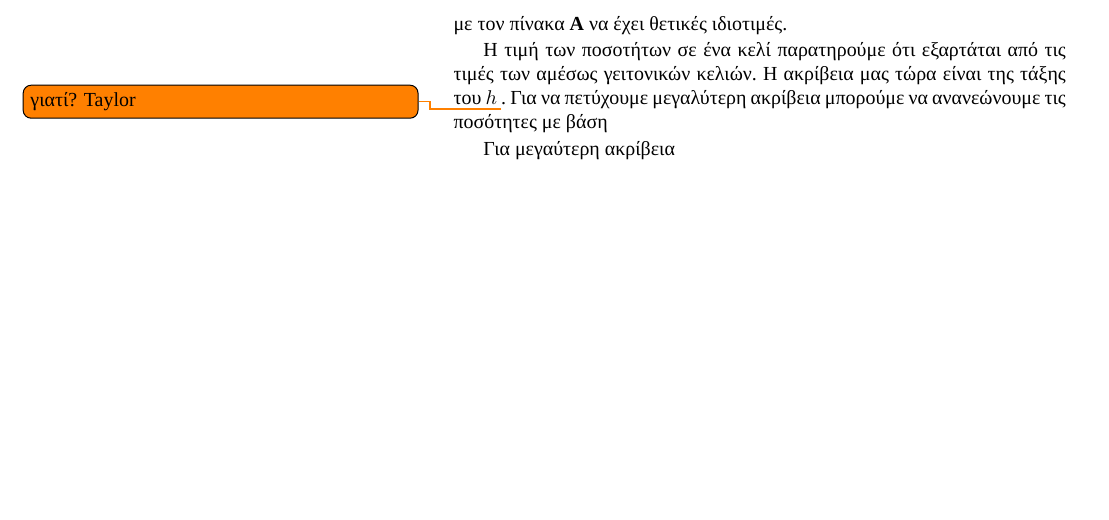
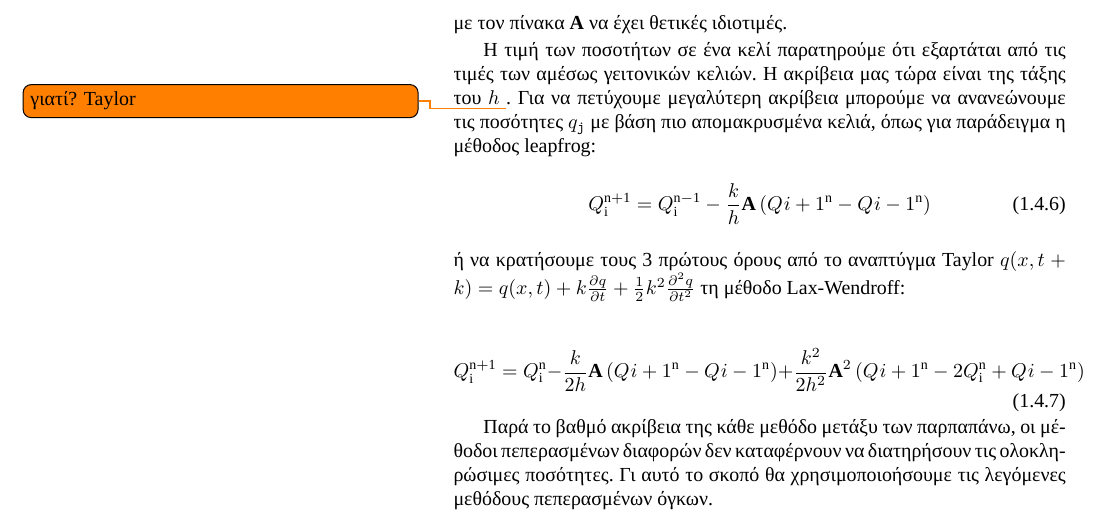
Before and after one commit to Mixpap/MasterThesis, a LaTeX book (Document/main.tex, which reads Document/godunov.tex): part of page 4 of 5 before the commit and part of page 4 of 6 after it, cut so that both start at the same text, the shorter picture padded with empty space. Compiled offline with XeLaTeX.

Commit message:
Added FDM method at Documentation

```diff
--- a/Document/godunov.tex
+++ b/Document/godunov.tex
@@ -122,6 +122,14 @@ Q_{\mathrm{i}}^\mathrm{n+1} = Q_{\mathrm{i}}^\mathrm{n} -\frac{k}{h} \mathbf{Α}
 \end{equation}
 με τον πίνακα $\mathbf{Α}$ να έχει θετικές ιδιοτιμές.
 
-Η τιμή των ποσοτήτων σε ένα κελί παρατηρούμε ότι εξαρτάται από τις τιμές των αμέσως γειτονικών κελιών. Η ακρίβεια μας τώρα είναι της τάξης του $h$ \todo{γιατί? Taylor}. Για να πετύχουμε μεγαλύτερη ακρίβεια μπορούμε να ανανεώνουμε τις ποσότητες με βάση
+Η τιμή των ποσοτήτων σε ένα κελί παρατηρούμε ότι εξαρτάται από τις τιμές των αμέσως γειτονικών κελιών. Η ακρίβεια μας τώρα είναι της τάξης του $h$ \todo{γιατί? Taylor}. Για να πετύχουμε μεγαλύτερη ακρίβεια μπορούμε να ανανεώνουμε τις ποσότητες $q_j$ με βάση πιο απομακρυσμένα κελιά, όπως για παράδειγμα η μέθοδος leapfrog:
+\begin{equation}
+Q_{\mathrm{i}}^\mathrm{n+1} = Q_{\mathrm{i}}^\mathrm{n-1} -\frac{k}{h} \mathbf{Α} \left( Q_\mathrm{i+1}^\mathrm{n} - Q_\mathrm{i-1}^\mathrm{n} \right)
+\end{equation}
+ή να κρατήσουμε τους 3 πρώτους όρους από το αναπτύγμα Taylor $q(x,t+k)=q(x,t)+k\pdv{q}{t}(x,t)+\frac{1}{2}k^2 \pdv[2]{q}{t}$ τη μέθοδο Lax-Wendroff:
 
-Για μεγαύτερη ακρίβεια
+ \begin{equation}
+ Q_{\mathrm{i}}^\mathrm{n+1} = Q_{\mathrm{i}}^\mathrm{n} -\frac{k}{2h} \mathbf{Α} \left( Q_\mathrm{i+1}^\mathrm{n} - Q_\mathrm{i-1}^\mathrm{n} \right) +\frac{k^2}{2h^2} \mathbf{Α}^2 \left( Q_\mathrm{i+1}^\mathrm{n} - 2Q_{\mathrm{i}}^\mathrm{n}+ Q_\mathrm{i-1}^\mathrm{n} \right)
+ \end{equation}
+
+ Παρά το βαθμό ακρίβεια της κάθε μεθόδο μετάξυ των παρπαπάνω, οι μέθοδοι πεπερασμένων διαφορών δεν καταφέρνουν να διατηρήσουν τις ολοκληρώσιμες ποσότητες. Γι αυτό το σκοπό θα χρησιμοποιοήσουμε τις λεγόμενες μεθόδους πεπερασμένων όγκων.
```
Also changed, not shown: Document/main.pdf, Document/godunov.tex (11 more changed lines).
